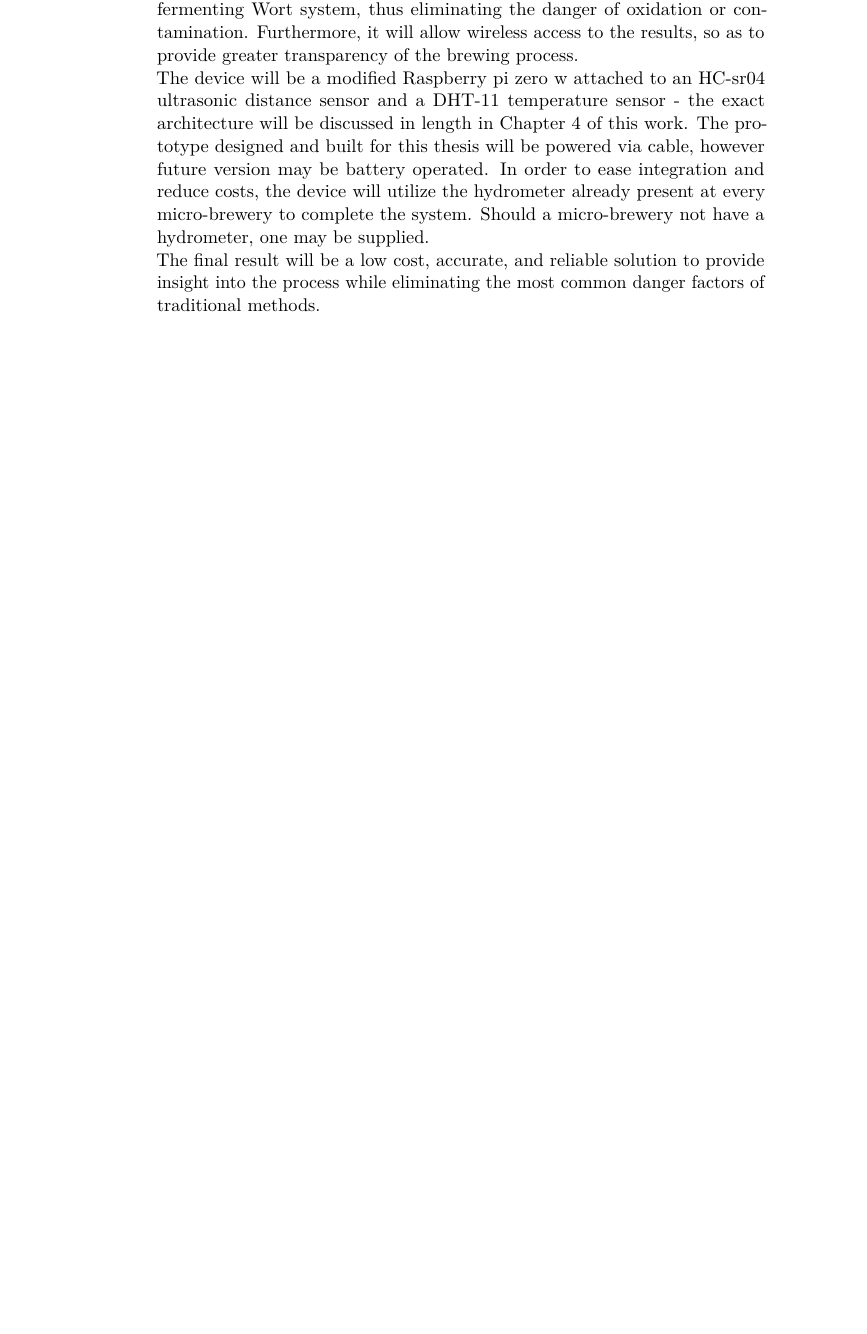
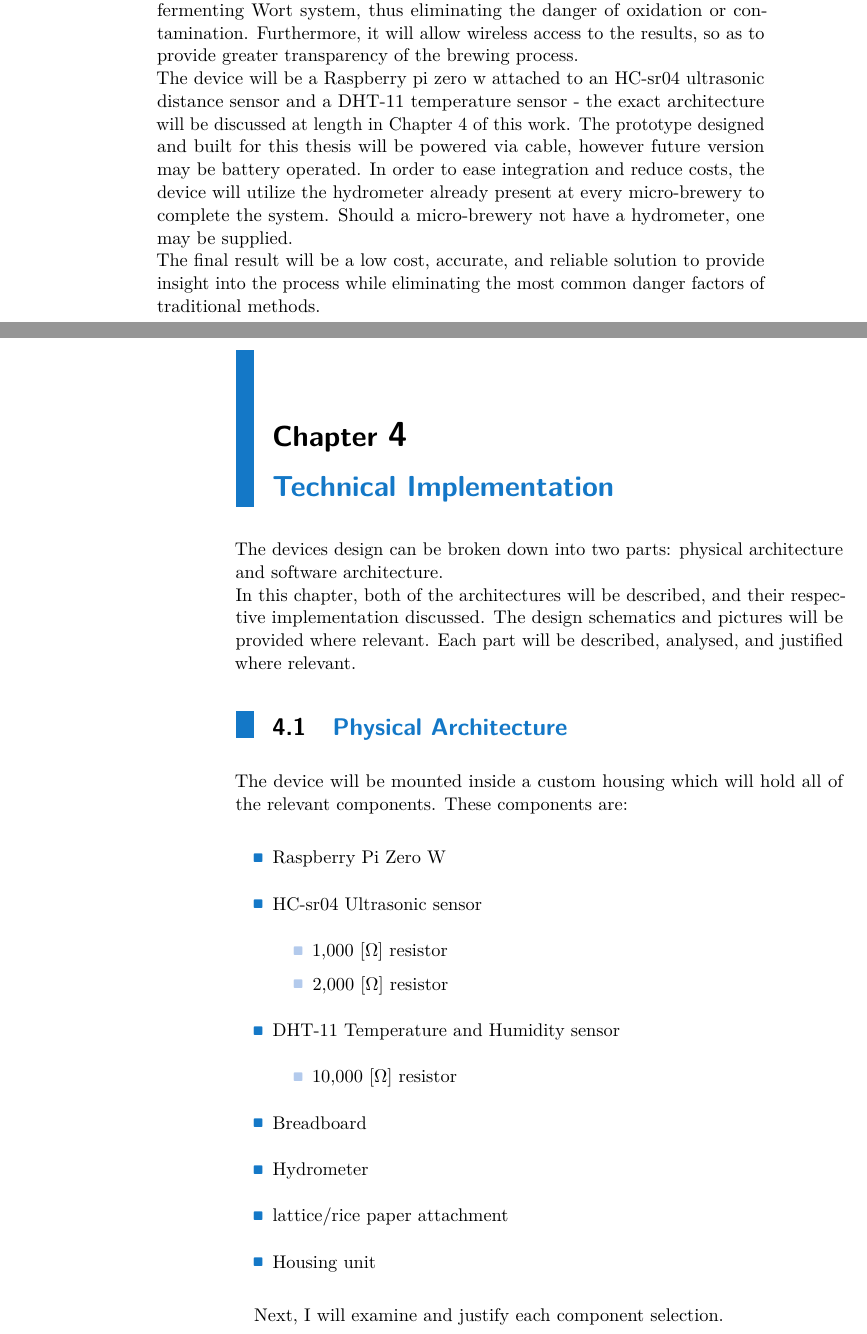
Before and after one commit to gilgoldman/Thesis, a LaTeX thesis (Write/Thesis.tex): part of page 21 of 26 before the commit and two parts of pages 21 and 22 of 28 after it, the two joined at a grey line, cut so that both start at the same text, the shorter picture padded with empty space. Compiled offline with pdfLaTeX.

Commit message:
Start chapter 4

```diff
--- a/Write/Thesis.tex
+++ b/Write/Thesis.tex
@@ -307,5 +307,39 @@ Today, each micro-brewer must find their own point of balance between accuracy a
 \section{Proposed solution}
 Therefore, I propose eliminating the need to retrieve a sample of the fermenting beer altogether, and disposing of the last major risk factor in beer brewing.\\
 The proposed solution will ensure a continuous - or, more accurately, discrete over very short intervals - measurement of the fermenting Worts SG, as well as calculate the current alcohol content while factoring in the environmental temperature. The device proposed will be integrated as a part of the closed fermenting Wort system, thus eliminating the danger of oxidation or contamination. Furthermore, it will allow wireless access to the results, so as to provide greater transparency of the brewing process.\\
-The device will be a modified Raspberry pi zero w attached to an HC-sr04 ultrasonic distance sensor and a DHT-11 temperature sensor - the exact architecture will be discussed in length in Chapter 4 of this work. The prototype designed and built for this thesis will be powered via cable, however future version may be battery operated. In order to ease integration and reduce costs, the device will utilize the hydrometer already present at every micro-brewery to complete the system. Should a micro-brewery not have a hydrometer, one may be supplied.\\
+The device will be a Raspberry pi zero w attached to an HC-sr04 ultrasonic distance sensor and a DHT-11 temperature sensor - the exact architecture will be discussed at length in Chapter 4 of this work. The prototype designed and built for this thesis will be powered via cable, however future version may be battery operated. In order to ease integration and reduce costs, the device will utilize the hydrometer already present at every micro-brewery to complete the system. Should a micro-brewery not have a hydrometer, one may be supplied.\\
 The final result will be a low cost, accurate, and reliable solution to provide insight into the process while eliminating the most common danger factors of traditional methods.
+
+\pagebreak
+
+\begingroup
+\renewcommand{\cleardoublepage}{}
+\renewcommand{\clearpage}{}
+\chapter{Technical Implementation}
+\endgroup
+
+The devices design can be broken down into two parts: physical architecture and software architecture.\\
+In this chapter, both of the architectures will be described, and their respective implementation discussed. The design schematics and pictures will be provided where relevant. Each part will be described, analysed, and justified where relevant.
+
+\section{Physical Architecture}
+
+The device will be mounted inside a custom housing which will hold all of the relevant components. These components are:
+
+\begin{itemize}
+	\item Raspberry Pi Zero W
+	\item HC-sr04 Ultrasonic sensor
+	\begin{itemize}
+		\item 1,000 [$\Omega$] resistor
+		\item 2,000 [$\Omega$] resistor
+	\end{itemize}
+	\item DHT-11 Temperature and Humidity sensor
+	\begin{itemize}
+		\item 10,000 [$\Omega$] resistor
+	\end{itemize}
+	\item Breadboard
+	\item Hydrometer
+	\item lattice/rice paper attachment
+	\item Housing unit
+\end{itemize}
+
+Next, I will examine and justify each component selection.
```
Also changed, not shown: Articles and Refrences/HCSR04.pdf (added), Pictures/Housing.jpg (added), Pictures/Housing2.jpg (added), Write/Housing2.jpg (added), Write/Thesis.pdf, Write/Thesis.tex (18 more changed lines), 7 other files.
